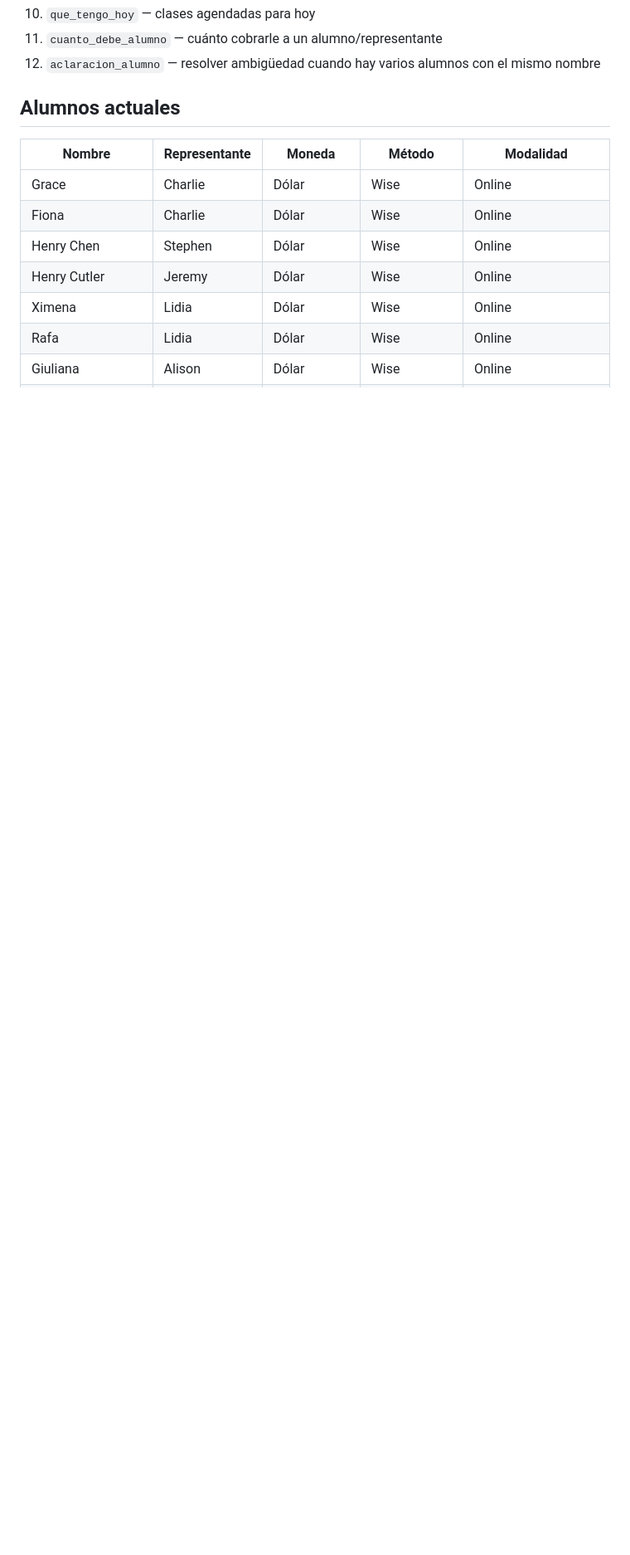
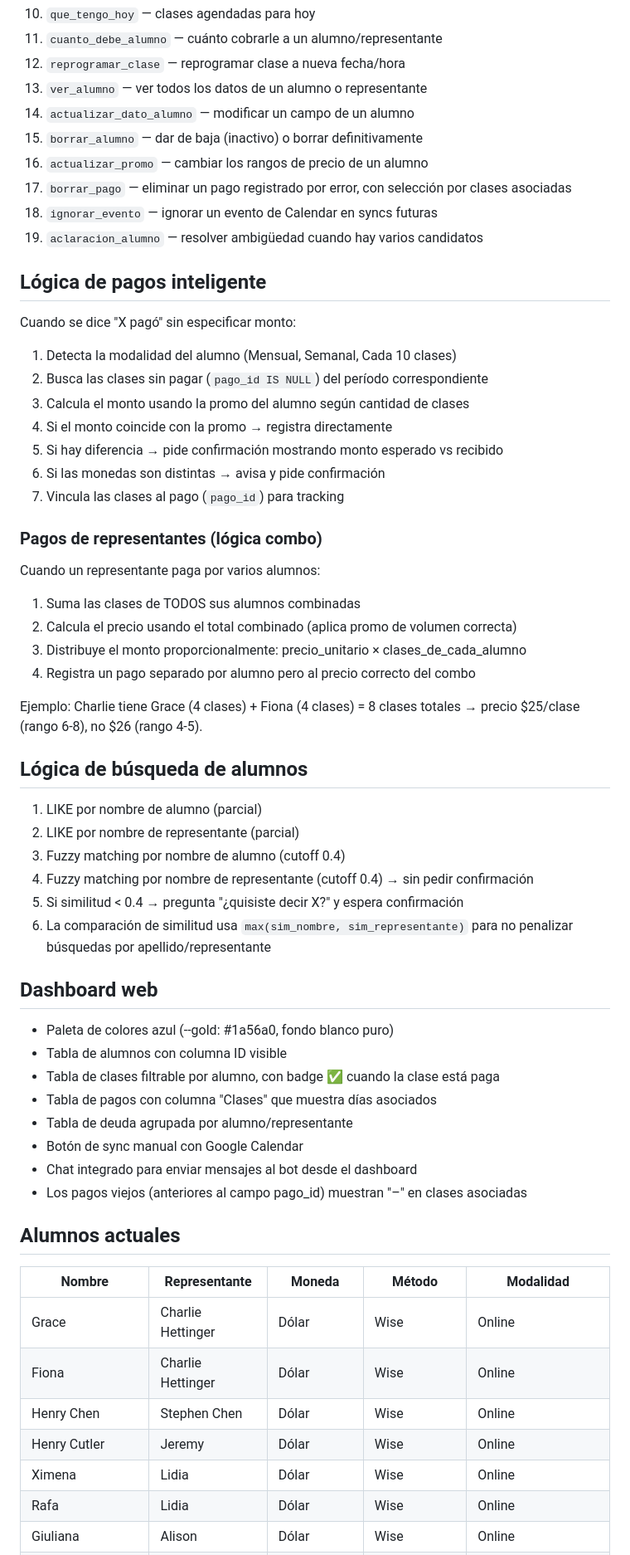
Before and after one commit to andreferromeropire-spec/AsistenteAjedrez, a Markdown page: contexto.md, the part around one of its changes. Shown at 83% size. Rendered like a GitHub page; blank space fills up the shorter version.

```diff
--- a/contexto.md
+++ b/contexto.md
@@ -79,13 +95,57 @@ Agendar, cancelar (con regla 24hs), reprogramar clases. `alumnos_por_renovar_paq
 10. `que_tengo_hoy` — clases agendadas para hoy
 11. `cuanto_debe_alumno` — cuánto cobrarle a un alumno/representante
-12. `aclaracion_alumno` — resolver ambigüedad cuando hay varios alumnos con el mismo nombre
+12. `reprogramar_clase` — reprogramar clase a nueva fecha/hora
+13. `ver_alumno` — ver todos los datos de un alumno o representante
+14. `actualizar_dato_alumno` — modificar un campo de un alumno
+15. `borrar_alumno` — dar de baja (inactivo) o borrar definitivamente
+16. `actualizar_promo` — cambiar los rangos de precio de un alumno
+17. `borrar_pago` — eliminar un pago registrado por error, con selección por clases asociadas
+18. `ignorar_evento` — ignorar un evento de Calendar en syncs futuras
+19. `aclaracion_alumno` — resolver ambigüedad cuando hay varios candidatos
+
+## Lógica de pagos inteligente
+Cuando se dice "X pagó" sin especificar monto:
+1. Detecta la modalidad del alumno (Mensual, Semanal, Cada 10 clases)
+2. Busca las clases sin pagar (`pago_id IS NULL`) del período correspondiente
+3. Calcula el monto usando la promo del alumno según cantidad de clases
+4. Si el monto coincide con la promo → registra directamente
+5. Si hay diferencia → pide confirmación mostrando monto esperado vs recibido
+6. Si las monedas son distintas → avisa y pide confirmación
+7. Vincula las clases al pago (`pago_id`) para tracking
+
+### Pagos de representantes (lógica combo)
+Cuando un representante paga por varios alumnos:
+1. Suma las clases de TODOS sus alumnos combinadas
+2. Calcula el precio usando el total combinado (aplica promo de volumen correcta)
+3. Distribuye el monto proporcionalmente: precio_unitario × clases_de_cada_alumno
+4. Registra un pago separado por alumno pero al precio correcto del combo
+
+Ejemplo: Charlie tiene Grace (4 clases) + Fiona (4 clases) = 8 clases totales → precio $25/clase (rango 6-8), no $26 (rango 4-5).
+
+## Lógica de búsqueda de alumnos
+1. LIKE por nombre de alumno (parcial)
+2. LIKE por nombre de representante (parcial)
+3. Fuzzy matching por nombre de alumno (cutoff 0.4)
+4. Fuzzy matching por nombre de representante (cutoff 0.4) → sin pedir confirmación
+5. Si similitud < 0.4 → pregunta "¿quisiste decir X?" y espera confirmación
+6. La comparación de similitud usa `max(sim_nombre, sim_representante)` para no penalizar búsquedas por apellido/representante
+
+## Dashboard web
+- Paleta de colores azul (--gold: #1a56a0, fondo blanco puro)
+- Tabla de alumnos con columna ID visible
+- Tabla de clases filtrable por alumno, con badge ✅ cuando la clase está paga
+- Tabla de pagos con columna "Clases" que muestra días asociados
+- Tabla de deuda agrupada por alumno/representante
+- Botón de sync manual con Google Calendar
+- Chat integrado para enviar mensajes al bot desde el dashboard
+- Los pagos viejos (anteriores al campo pago_id) muestran "–" en clases asociadas
 
 ## Alumnos actuales
 | Nombre | Representante | Moneda | Método | Modalidad |
 |--------|--------------|--------|--------|-----------|
-| Grace | Charlie | Dólar | Wise | Online |
-| Fiona | Charlie | Dólar | Wise | Online |
-| Henry Chen | Stephen | Dólar | Wise | Online |
+| Grace | Charlie Hettinger | Dólar | Wise | Online |
+| Fiona | Charlie Hettinger | Dólar | Wise | Online |
+| Henry Chen | Stephen Chen | Dólar | Wise | Online |
 | Henry Cutler | Jeremy | Dólar | Wise | Online |
 | Ximena | Lidia | Dólar | Wise | Online |
 | Rafa | Lidia | Dólar | Wise | Online |
```
Also changed, not shown: other parts of contexto.md (+55 -34 lines).
